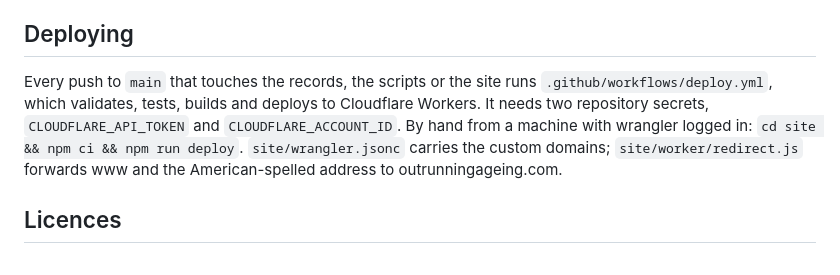
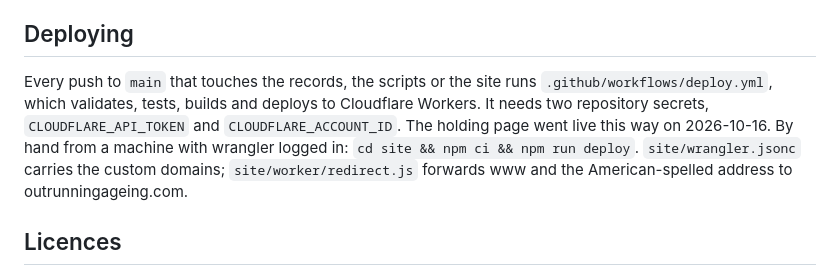
Before and after one commit to jfredson/outrunning-ageing, a Markdown page: README.md, the part around the change. Rendered like a GitHub page.

Commit message:
2026-10-16: changelog and README say the holding page is live at outrunningageing.com, with the three other addresses forwarding to it
Co-Authored-By: Claude Fable 5.1 <noreply@anthropic.com>

```diff
--- a/README.md
+++ b/README.md
@@ -54,7 +54,7 @@ The record layout and the rules the validator enforces are in `docs/record-schem
 
 ## Deploying
 
-Every push to `main` that touches the records, the scripts or the site runs `.github/workflows/deploy.yml`, which validates, tests, builds and deploys to Cloudflare Workers. It needs two repository secrets, `CLOUDFLARE_API_TOKEN` and `CLOUDFLARE_ACCOUNT_ID`. By hand from a machine with wrangler logged in: `cd site && npm ci && npm run deploy`. `site/wrangler.jsonc` carries the custom domains; `site/worker/redirect.js` forwards www and the American-spelled address to outrunningageing.com.
+Every push to `main` that touches the records, the scripts or the site runs `.github/workflows/deploy.yml`, which validates, tests, builds and deploys to Cloudflare Workers. It needs two repository secrets, `CLOUDFLARE_API_TOKEN` and `CLOUDFLARE_ACCOUNT_ID`. The holding page went live this way on 2026-10-16. By hand from a machine with wrangler logged in: `cd site && npm ci && npm run deploy`. `site/wrangler.jsonc` carries the custom domains; `site/worker/redirect.js` forwards www and the American-spelled address to outrunningageing.com.
 
 ## Licences
 
```
Also changed, not shown: CHANGELOG.md (+1 -0 lines).
